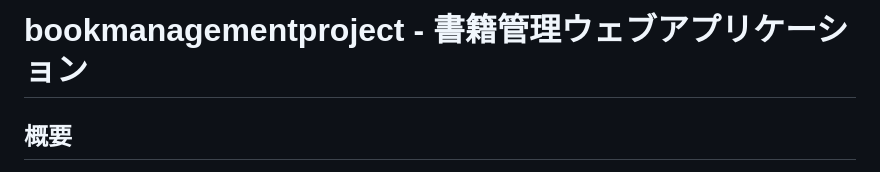
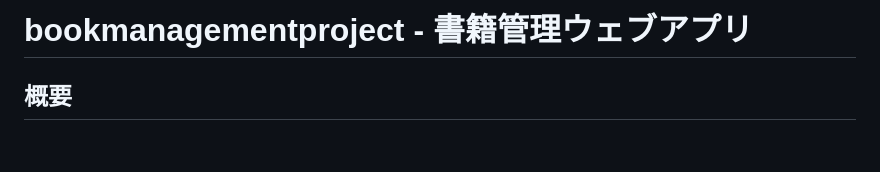
Before and after one commit to yoshiki0123/bookmanagementproject, a Markdown page: README.md, the part around the change. Drawn GitHub-style; blank space fills up the shorter version.

```diff
--- a/README.md
+++ b/README.md
@@ -1,4 +1,4 @@
-# bookmanagementproject - 書籍管理ウェブアプリケーション
+# bookmanagementproject - 書籍管理ウェブアプリ
 ## 概要
 このウェブアプリは、ユーザー認証機能を搭載した書籍管理ウェブアプリです。ユーザーは個別にログインし、書籍の貸出、返却、登録などができます。また貸出や返却などの処理には検索機能があり、特定の書籍を素早く見つけることができます。データベースは SQLite #Database
  を使用しています。
```
